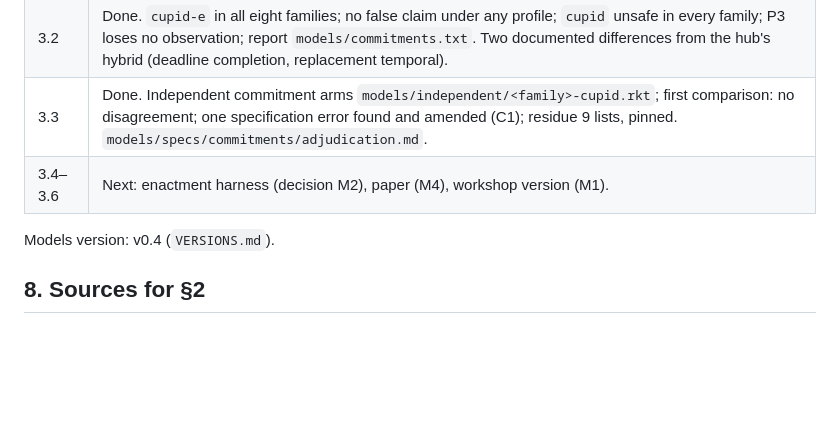
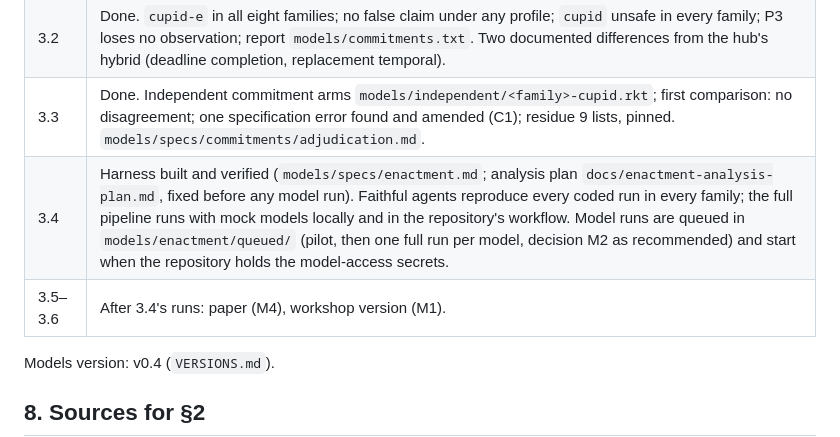
Before and after one commit to Wescome/dmat, a Markdown page: docs/brief-mas-instance.md, the part around the change. GitHub-like rendering; blank space fills up the shorter version.

Commit message:
Brief: phase 3.4 status
Co-Authored-By: Claude Opus 5.5 <noreply@anthropic.com>
Claude-Session: https://claude.ai/code/session_01ArjArynRbycA4WDXEJucKE

```diff
--- a/docs/brief-mas-instance.md
+++ b/docs/brief-mas-instance.md
@@ -88,7 +88,8 @@ D1 is taken: the multiagent-systems instance goes first. The phase table in `pla
 | 3.1 | Done. `core/cupid.rkt`; BSPL protocols `models/specs/bspl/`; commitment specs `models/specs/commitments/`; `cupid` in all eight families; tests extended (37 pass). |
 | 3.2 | Done. `cupid-e` in all eight families; no false claim under any profile; `cupid` unsafe in every family; P3 loses no observation; report `models/commitments.txt`. Two documented differences from the hub's hybrid (deadline completion, replacement temporal). |
 | 3.3 | Done. Independent commitment arms `models/independent/<family>-cupid.rkt`; first comparison: no disagreement; one specification error found and amended (C1); residue 9 lists, pinned. `models/specs/commitments/adjudication.md`. |
-| 3.4–3.6 | Next: enactment harness (decision M2), paper (M4), workshop version (M1). |
+| 3.4 | Harness built and verified (`models/specs/enactment.md`; analysis plan `docs/enactment-analysis-plan.md`, fixed before any model run). Faithful agents reproduce every coded run in every family; the full pipeline runs with mock models locally and in the repository's workflow. Model runs are queued in `models/enactment/queued/` (pilot, then one full run per model, decision M2 as recommended) and start when the repository holds the model-access secrets. |
+| 3.5–3.6 | After 3.4's runs: paper (M4), workshop version (M1). |
 
 Models version: v0.4 (`VERSIONS.md`).
 
```
